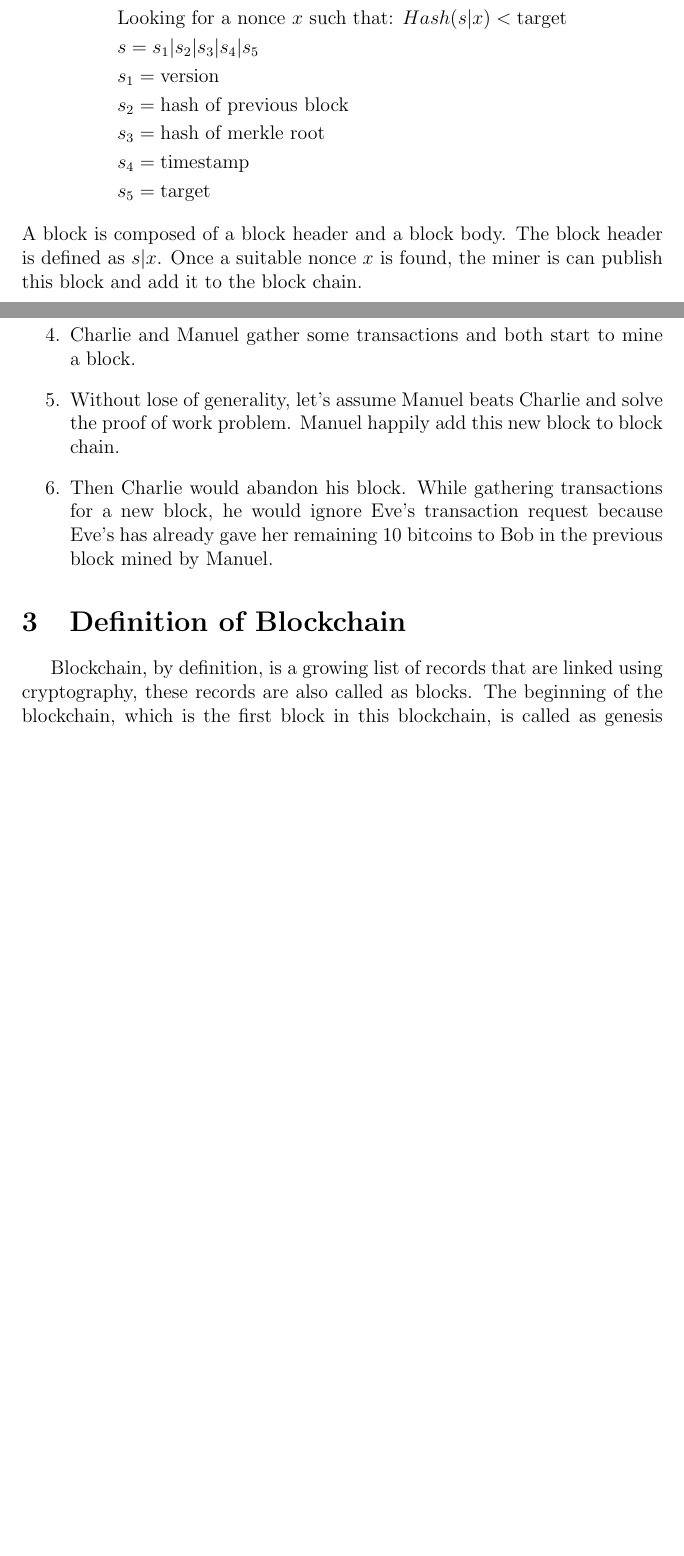
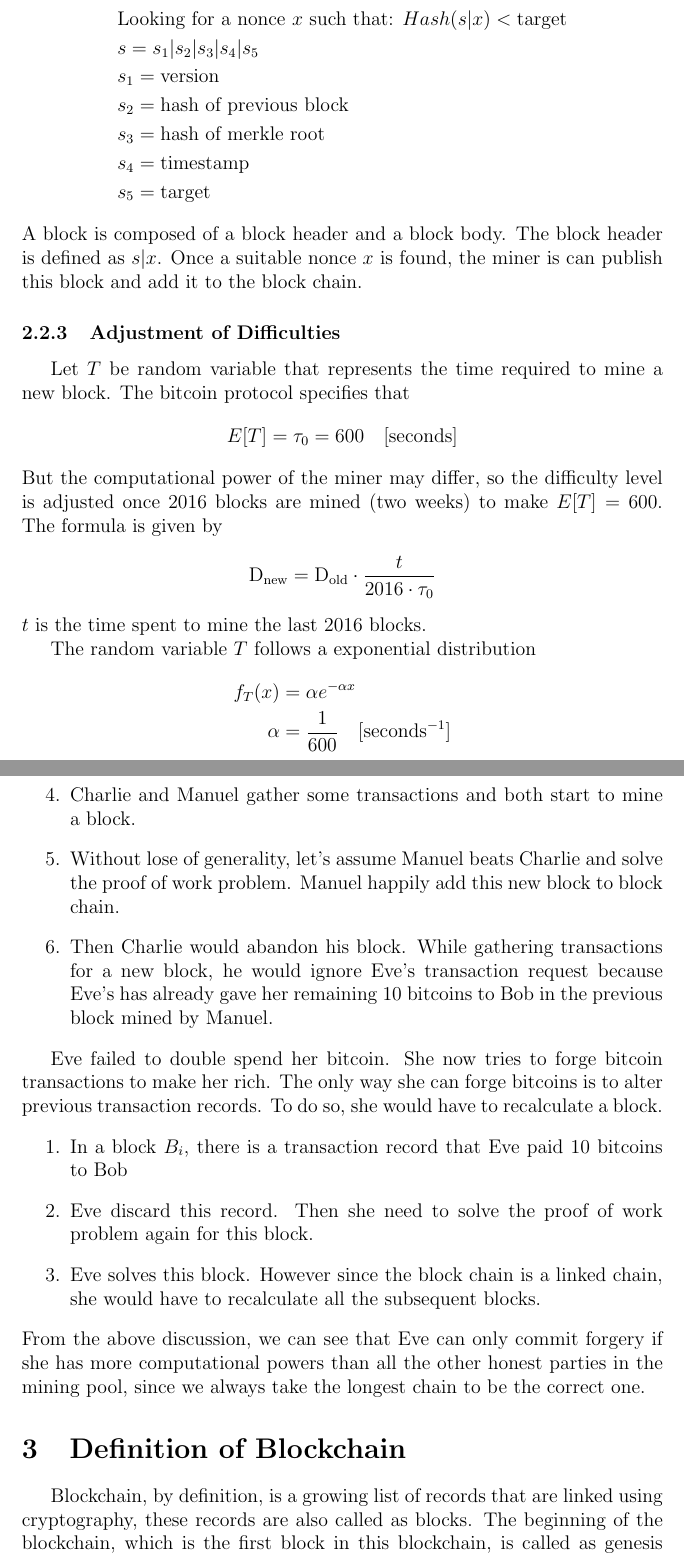
Before and after one commit to lnyq10/VE475-p2, a LaTeX document (main.tex): two parts of pages 6 and 7 of 13 before the commit and two parts of pages 6 and 8 of 14 after it, joined at a grey line, cut so that both start at the same text, the shorter picture padded with empty space. Compiled offline with pdfLaTeX.

Commit message:
Add files via upload

```diff
--- a/main.tex
+++ b/main.tex
@@ -138,6 +138,23 @@ The mining process is to solve the problem given by proof of work. At a given ti
 &s_5 = \text{target}
 \end{align*}
 A block is composed of a block header and a block body. The block header is defined as $s|x$. Once a suitable nonce $x$ is found, the miner is can publish this block and add it to the block chain.
+\subsubsection{Adjustment of Difficulties}
+Let $T$ be random variable that represents the time required to mine a new block. The bitcoin protocol specifies that
+\begin{align*}
+E[T] = \tau_0 = 600 \quad [\text{seconds}]
+\end{align*}
+But the computational power of the miner may differ, so the difficulty level is adjusted once 2016 blocks are mined (two weeks) to make $E[T] = 600 $. The formula is given by
+\begin{align*}
+\text{D}_{\text{new}} = \text{D}_{\text{old}} \cdot \frac{t}{2016\cdot \tau_0}
+\end{align*}
+$t$ is the time spent to mine the last 2016 blocks.
+
+
+The random variable $T$ follows a exponential distribution
+\begin{align*}
+f_T(x) &= \alpha e^{-\alpha x} \\
+\alpha & = \frac{1}{600} \quad [\text{seconds}^{-1}]
+\end{align*}
 \subsection{General Procedure of Mining}
 \begin{enumerate}
 	\item Alice gathers the transactions and put them in a block (a block can contain approximately 4,000 transactions)
@@ -160,6 +177,14 @@ Now Eve has ten bitcoins and she proposes transactions to both Bob and Alice to
 	\item Without lose of generality, let's assume Manuel beats Charlie and solve the proof of work problem. Manuel happily add this new block to block chain.
 	\item Then Charlie would abandon his block. While gathering transactions for a new block, he would ignore Eve's transaction request because Eve's has already gave her remaining 10 bitcoins to Bob in the previous block mined by Manuel.
 \end{enumerate}
+
+Eve failed to double spend her bitcoin. She now tries to forge bitcoin transactions to make her rich. The only way she can forge bitcoins is to alter previous transaction records. To do so, she would have to recalculate a block.
+\begin{enumerate}
+	\item In a block $B_i$, there is a transaction record that Eve paid 10 bitcoins to Bob
+	\item Eve discard this record. Then she need to solve the proof of work problem again for this block.
+	\item Eve solves this block. However since the block chain is a linked chain, she would have to recalculate all the subsequent blocks.
+\end{enumerate}
+From the above discussion, we can see that Eve can only commit forgery if she has more computational powers than all the other honest parties in the mining pool, since we always take the longest chain to be the correct one.
 
 \section{Definition of Blockchain}\label{def}
 Blockchain, by definition, is a growing list of records that are linked using cryptography, these records are also called as blocks. The beginning of the blockchain, which is the first block in this blockchain, is called as genesis block, every new generated block is then linked to the last block in the chain. For different blockchain, it may have different block structure, and different way to link the blocks. In cryptocurrency bitcoin, a special blockchain serves as the public ledger for all transactions on the network.
```
Also changed, not shown: main.pdf, main.tex (4 more changed lines).
